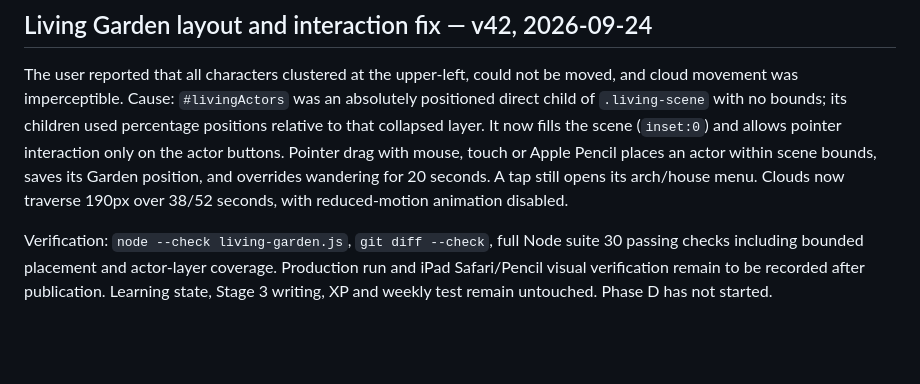
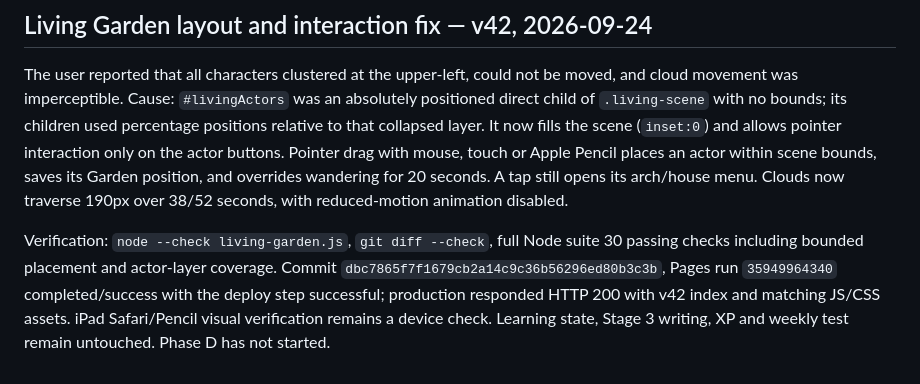
Before and after one commit to nagaita-family/miori-word-garden, a Markdown page: HANDOFF.md, the part around the change. Rendered like a GitHub page; blank space fills up the shorter version.

Commit message:
Record verified v42 Pages publication in HANDOFF

```diff
--- a/HANDOFF.md
+++ b/HANDOFF.md
@@ -68,4 +68,4 @@ All three phases are complete and published; Phase D is untouched. Browser visua
 
 The user reported that all characters clustered at the upper-left, could not be moved, and cloud movement was imperceptible. Cause: `#livingActors` was an absolutely positioned direct child of `.living-scene` with no bounds; its children used percentage positions relative to that collapsed layer. It now fills the scene (`inset:0`) and allows pointer interaction only on the actor buttons. Pointer drag with mouse, touch or Apple Pencil places an actor within scene bounds, saves its Garden position, and overrides wandering for 20 seconds. A tap still opens its arch/house menu. Clouds now traverse 190px over 38/52 seconds, with reduced-motion animation disabled.
 
-Verification: `node --check living-garden.js`, `git diff --check`, full Node suite 30 passing checks including bounded placement and actor-layer coverage. Production run and iPad Safari/Pencil visual verification remain to be recorded after publication. Learning state, Stage 3 writing, XP and weekly test remain untouched. Phase D has not started.
+Verification: `node --check living-garden.js`, `git diff --check`, full Node suite 30 passing checks including bounded placement and actor-layer coverage. Commit `dbc7865f7f1679cb2a14c9c36b56296ed80b3c3b`, Pages run `35949964340` completed/success with the deploy step successful; production responded HTTP 200 with v42 index and matching JS/CSS assets. iPad Safari/Pencil visual verification remains a device check. Learning state, Stage 3 writing, XP and weekly test remain untouched. Phase D has not started.
```
